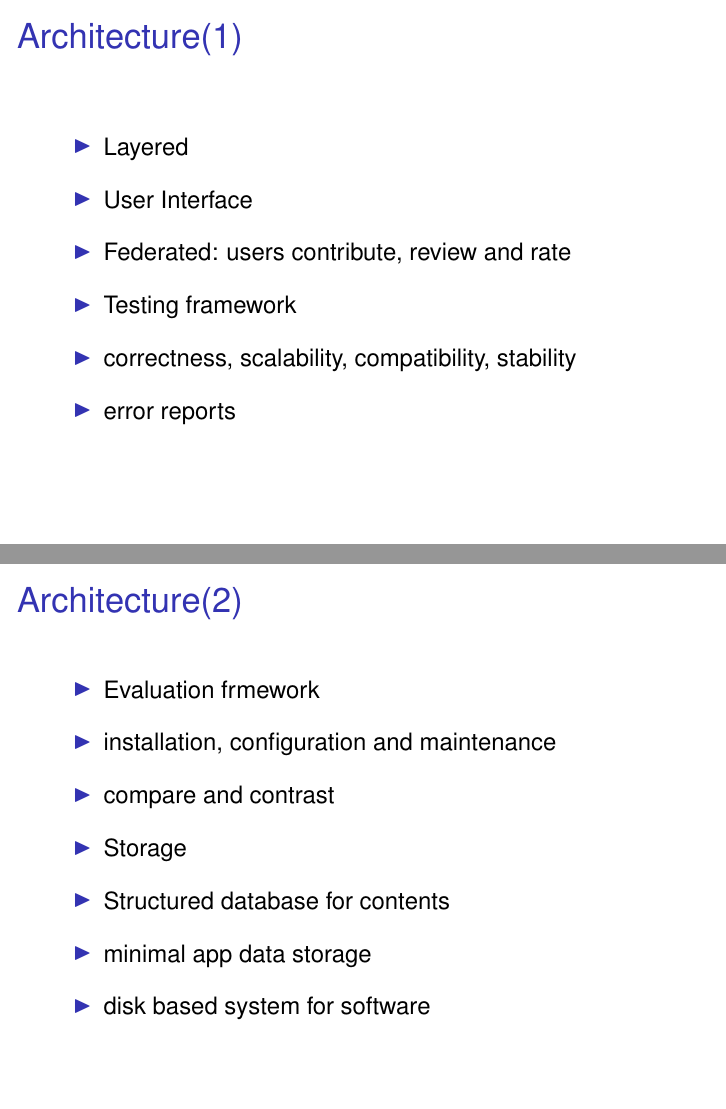
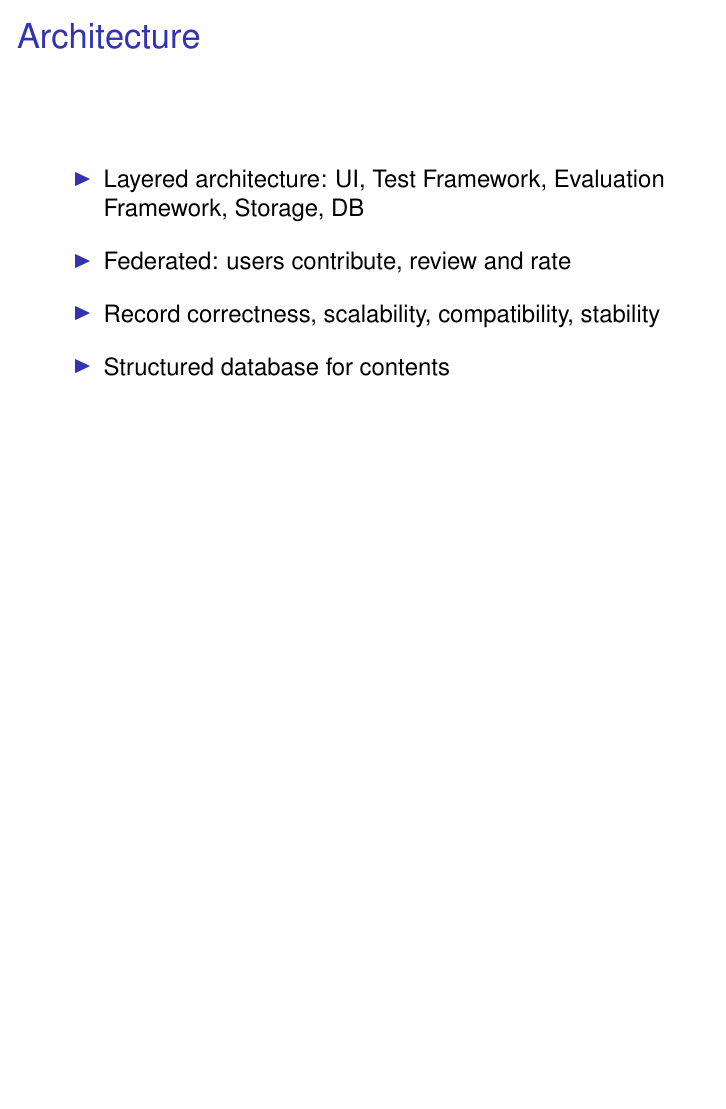
Before and after one commit to ketancmaheshwari/pitt-access, LaTeX slides (ACCESS.tex): pages 4 and 5 of 16 before the commit and page 4 of 14 after it, the two joined at a grey line, the shorter picture padded with empty space. Compiled offline with pdfLaTeX; a LaTeX package or settings file that is missing is left out.

Commit message:
compact the slides, remove some ramblings

```diff
--- a/ACCESS.tex
+++ b/ACCESS.tex
@@ -55,47 +56,24 @@ How well does the new combustion engine simulation software scales at 2048 CPUs?
 \item
 Is it worth buying the latest compiler suite from PGI?
 \item
-? and many more
+... and many more
+\end{itemize}
 \end{itemize}
 
 \end{frame}
 
 \begin{frame}
-\frametitle{Architecture(1)}
+\frametitle{Architecture}
 \begin{itemize}
 \itemsep1em
 \item
-Layered
-\item
-User Interface
+Layered architecture: UI, Test Framework, Evaluation Framework, Storage, DB
 \item
 Federated: users contribute, review and rate
 \item
-Testing framework
-\item
-correctness, scalability, compatibility, stability
-\item
-error reports
-\end{itemize}
-\end{frame}
-
-\begin{frame}
-\frametitle{Architecture(2)}
-\begin{itemize}
-\itemsep1em
-\item Evaluation frmework
-\item
-installation, configuration and maintenance
-\item
-compare and contrast
-\item
-Storage
+Record correctness, scalability, compatibility, stability
 \item
 Structured database for contents
-\item
-minimal app data storage
-\item
-disk based system for software
 \end{itemize}
 \end{frame}
 
```
Also changed, not shown: ACCESS.tex (11 more changed lines).
